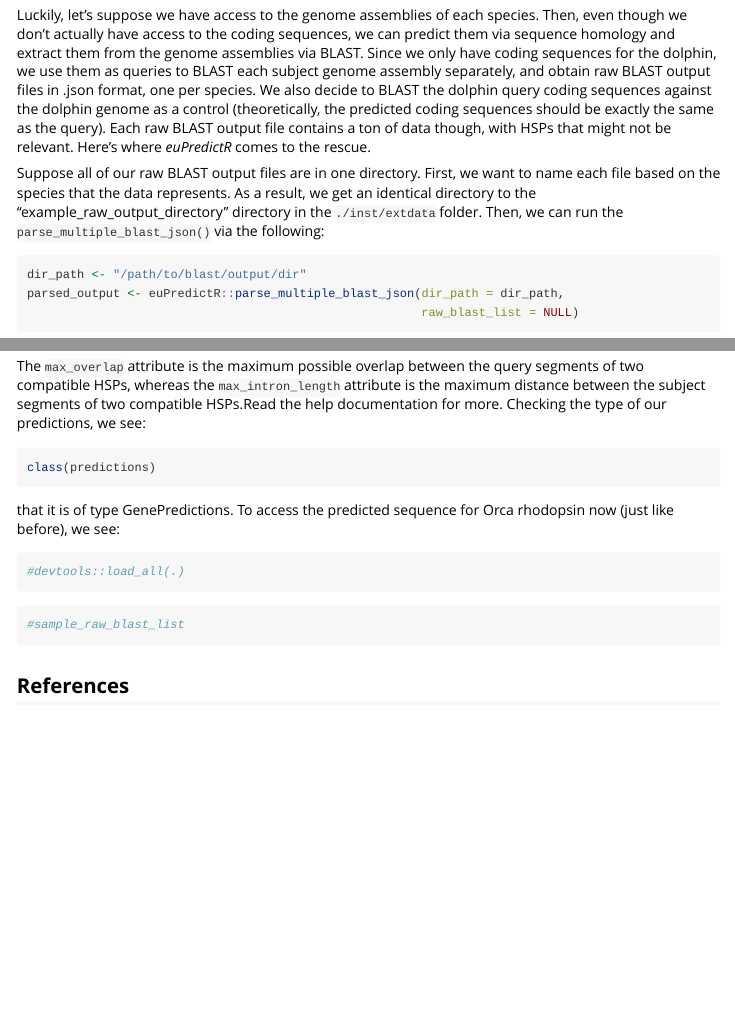
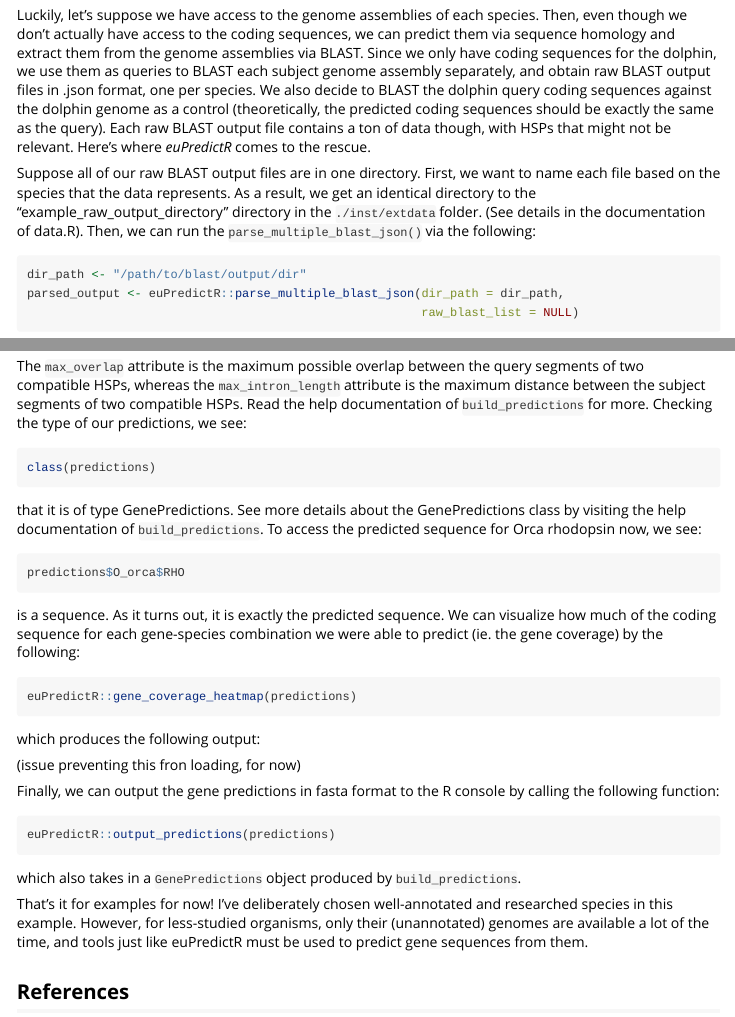
Before and after one commit to tonyxieuoft/euPredictR, an R Markdown document (vignettes/Introduction_euPredictR.Rmd): the page in a window 1100 px wide, from 1410 px down, and a second part further down, joined at a grey line. Rendered offline with R 4.5, knitr and Pandoc, with nearby package versions.

Commit message:
final updates to vignette, deletion of irrelevant test functions

````diff
--- a/vignettes/Introduction_euPredictR.Rmd
+++ b/vignettes/Introduction_euPredictR.Rmd
@@ -86,7 +86,7 @@ Suppose that we have experimentally obtained protein-coding sequences from the b
 
 Luckily, let's suppose we have access to the genome assemblies of each species. Then, even though we don't actually have access to the coding sequences, we can predict them via sequence homology and extract them from the genome assemblies via BLAST. Since we only have coding sequences for the dolphin, we use them as queries to BLAST each subject genome assembly separately, and obtain raw BLAST output files in .json format, one per species. We also decide to BLAST the dolphin query coding sequences against the dolphin genome as a control (theoretically, the predicted coding sequences should be exactly the same as the query). Each raw BLAST output file contains a ton of data though, with HSPs that might not be relevant. Here's where *euPredictR* comes to the rescue.
 
-Suppose all of our raw BLAST output files are in one directory. First, we want to name each file based on the species that the data represents. As a result, we get an identical directory to the "example_raw_output_directory" directory in the `./inst/extdata` folder. Then, we can run the `parse_multiple_blast_json()` via the following:
+Suppose all of our raw BLAST output files are in one directory. First, we want to name each file based on the species that the data represents. As a result, we get an identical directory to the "example_raw_output_directory" directory in the `./inst/extdata` folder. (See details in the documentation of data.R). Then, we can run the `parse_multiple_blast_json()` via the following:
 
 ```r
 dir_path <- "/path/to/blast/output/dir"
@@ -114,26 +114,30 @@ predictions <- euPredictR::build_predictions(raw_blast_list = parsed_output,
                                              max_overlap = 30,
                                              max_intron_length = 50000)
 ```
-The `max_overlap` attribute is the maximum possible overlap between the query segments of two compatible HSPs, whereas the `max_intron_length` attribute is the maximum distance between the subject segments of two compatible HSPs.Read the help documentation for more. Checking the type of our predictions, we see:
+The `max_overlap` attribute is the maximum possible overlap between the query segments of two compatible HSPs, whereas the `max_intron_length` attribute is the maximum distance between the subject segments of two compatible HSPs. Read the help documentation of `build_predictions` for more. Checking the type of our predictions, we see:
 ```r
 class(predictions)
 ```
-that it is of type GenePredictions. To access the predicted sequence for Orca rhodopsin now (just like before), we see:
+that it is of type GenePredictions. See more details about the GenePredictions class by visiting the help documentation of `build_predictions`. To access the predicted sequence for Orca rhodopsin now, we see:
+```r
+predictions$O_orca$RHO
+```
+is a sequence. As it turns out, it is exactly the predicted sequence. We can visualize how much of the coding sequence for each gene-species combination we were able to predict (ie. the gene coverage) by the following:
+```r
+euPredictR::gene_coverage_heatmap(predictions)
+```
+which produces the following output:
 
+(issue preventing this fron loading, for now)
 
-
-
-
-
+Finally, we can output the gene predictions in fasta format to the R console by calling the following function:
 
 ```r
-#devtools::load_all(.)
+euPredictR::output_predictions(predictions)
 ```
+which also takes in a `GenePredictions` object produced by `build_predictions`.
 
-```{r}
-#sample_raw_blast_list
-
-```
+That's it for examples for now! I've deliberately chosen well-annotated and researched species in this example. However, for less-studied organisms, only their (unannotated) genomes are available a lot of the time, and tools just like euPredictR must be used to predict gene sequences from them.
 
 
 ## References
````
Also changed, not shown: R/test.R (deleted, +0 -60 lines), 2 other files.
